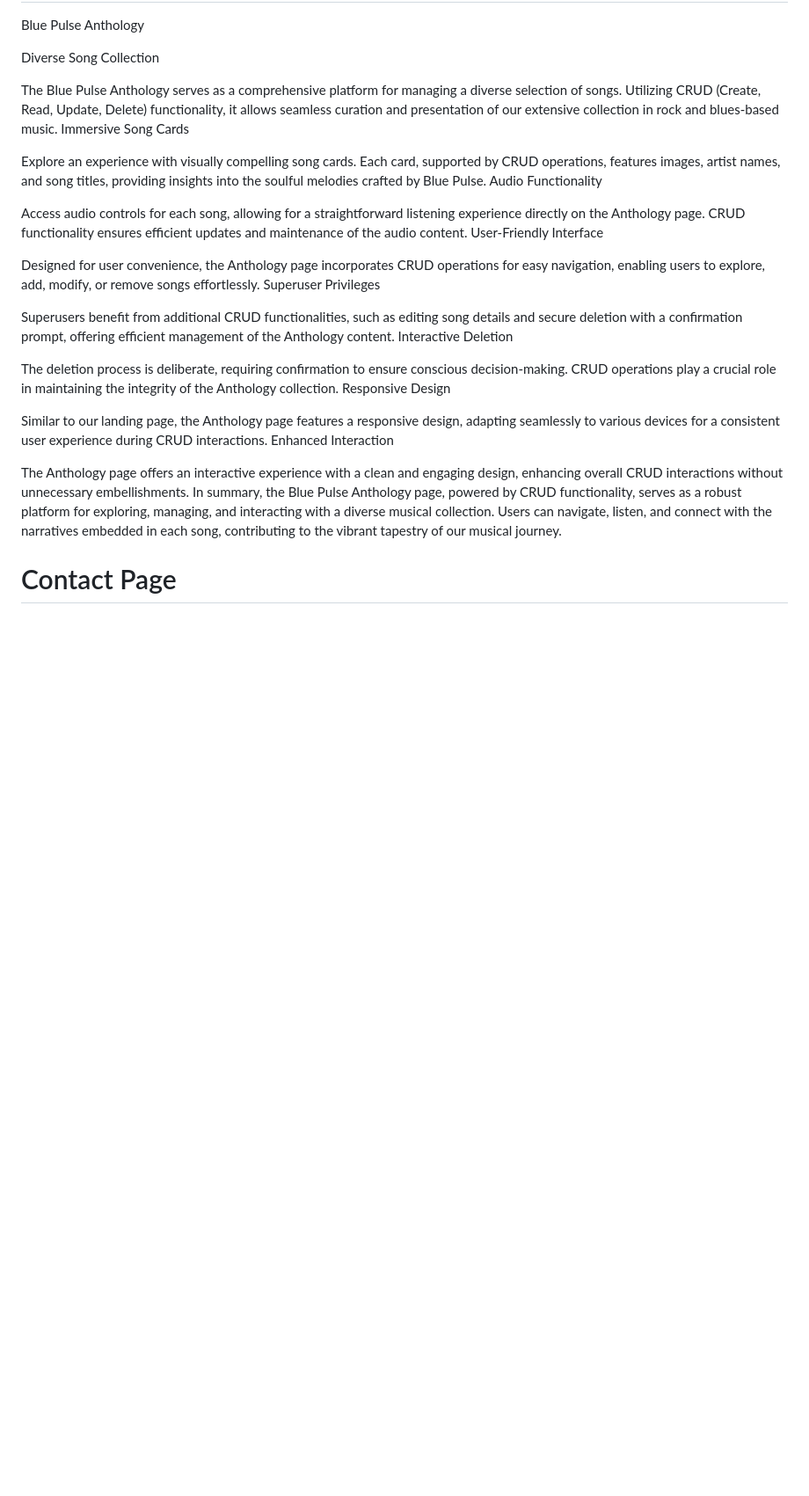
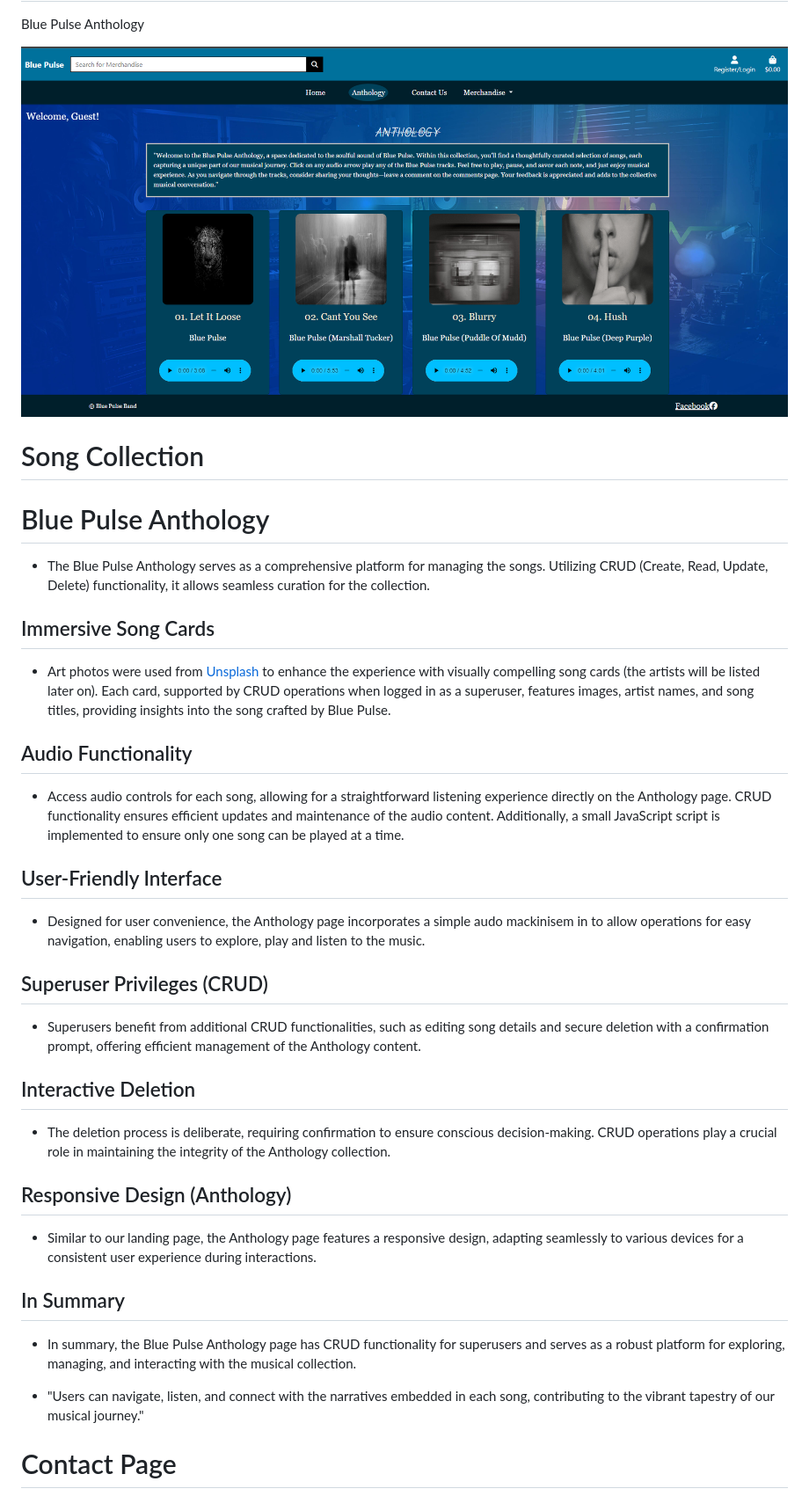
Before and after one commit to Shaga-Matula/blue-pulse-pp5, a Markdown page: README.md, the part around the change printed below. Shown: that part at 88% size. GitHub-like rendering; pictures changed too: static/images/readme/antholigy.png (added); blank space fills up the shorter version.

```diff
--- a/README.md
+++ b/README.md
@@ -142,31 +236,43 @@ The Blue Pulse landing page is designed to ensure a smooth and enjoyable interac
 
 Blue Pulse Anthology
 
-Diverse Song Collection
+<img src="static/images/readme/antholigy.png" alt="Landing Page" width="1000">
 
-The Blue Pulse Anthology serves as a comprehensive platform for managing a diverse selection of songs. Utilizing CRUD (Create, Read, Update, Delete) functionality, it allows seamless curation and presentation of our extensive collection in rock and blues-based music.
-Immersive Song Cards
+# Song Collection
 
-Explore an experience with visually compelling song cards. Each card, supported by CRUD operations, features images, artist names, and song titles, providing insights into the soulful melodies crafted by Blue Pulse.
-Audio Functionality
+# Blue Pulse Anthology
 
-Access audio controls for each song, allowing for a straightforward listening experience directly on the Anthology page. CRUD functionality ensures efficient updates and maintenance of the audio content.
-User-Friendly Interface
+- The Blue Pulse Anthology serves as a comprehensive platform for managing the songs. Utilizing CRUD (Create, Read, Update, Delete) functionality, it allows seamless curation for the collection.
 
-Designed for user convenience, the Anthology page incorporates CRUD operations for easy navigation, enabling users to explore, add, modify, or remove songs effortlessly.
-Superuser Privileges
+## Immersive Song Cards
 
-Superusers benefit from additional CRUD functionalities, such as editing song details and secure deletion with a confirmation prompt, offering efficient management of the Anthology content.
-Interactive Deletion
+- Art photos were used from [Unsplash](https://unsplash.com) to enhance the experience with visually compelling song cards (the artists will be listed later on). Each card, supported by CRUD operations when logged in as a superuser, features images, artist names, and song titles, providing insights into the song crafted by Blue Pulse.
 
-The deletion process is deliberate, requiring confirmation to ensure conscious decision-making. CRUD operations play a crucial role in maintaining the integrity of the Anthology collection.
-Responsive Design
+## Audio Functionality
 
-Similar to our landing page, the Anthology page features a responsive design, adapting seamlessly to various devices for a consistent user experience during CRUD interactions.
-Enhanced Interaction
+- Access audio controls for each song, allowing for a straightforward listening experience directly on the Anthology page. CRUD functionality ensures efficient updates and maintenance of the audio content. Additionally, a small JavaScript script is implemented to ensure only one song can be played at a time.
 
-The Anthology page offers an interactive experience with a clean and engaging design, enhancing overall CRUD interactions without unnecessary embellishments.
-In summary, the Blue Pulse Anthology page, powered by CRUD functionality, serves as a robust platform for exploring, managing, and interacting with a diverse musical collection. Users can navigate, listen, and connect with the narratives embedded in each song, contributing to the vibrant tapestry of our musical journey.
+## User-Friendly Interface
+
+- Designed for user convenience, the Anthology page incorporates a simple audo mackinisem in to allow operations for easy navigation, enabling users to explore, play and listen to the music.
+
+## Superuser Privileges (CRUD)
+
+- Superusers benefit from additional CRUD functionalities, such as editing song details and secure deletion with a confirmation prompt, offering efficient management of the Anthology content.
+
+## Interactive Deletion
+
+- The deletion process is deliberate, requiring confirmation to ensure conscious decision-making. CRUD operations play a crucial role in maintaining the integrity of the Anthology collection.
+
+## Responsive Design (Anthology)
+
+- Similar to our landing page, the Anthology page features a responsive design, adapting seamlessly to various devices for a consistent user experience during interactions.
+
+## In Summary
+
+- In summary, the Blue Pulse Anthology page has CRUD functionality for superusers and serves as a robust platform for exploring, managing, and interacting with the musical collection.
+
+- "Users can navigate, listen, and connect with the narratives embedded in each song, contributing to the vibrant tapestry of our musical journey."
 
 # Contact Page
 
```
Also changed, not shown: other parts of README.md (+216 -111 lines), static/images/readme/comments.png (added), static/images/readme/contacts.png (added), 3 other files.
